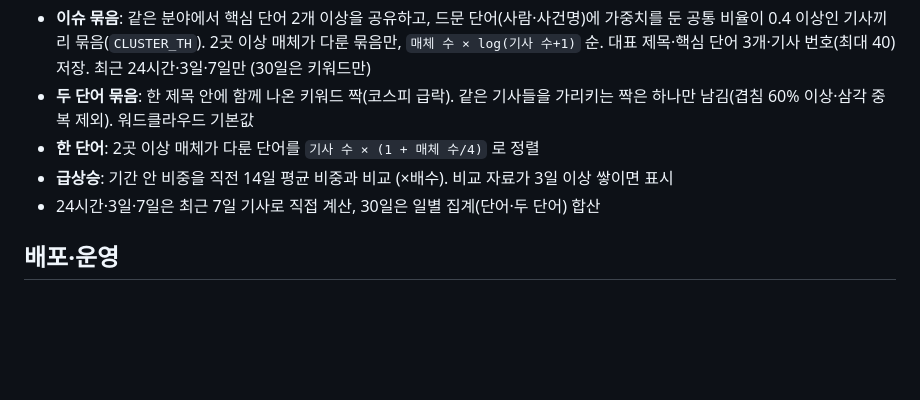
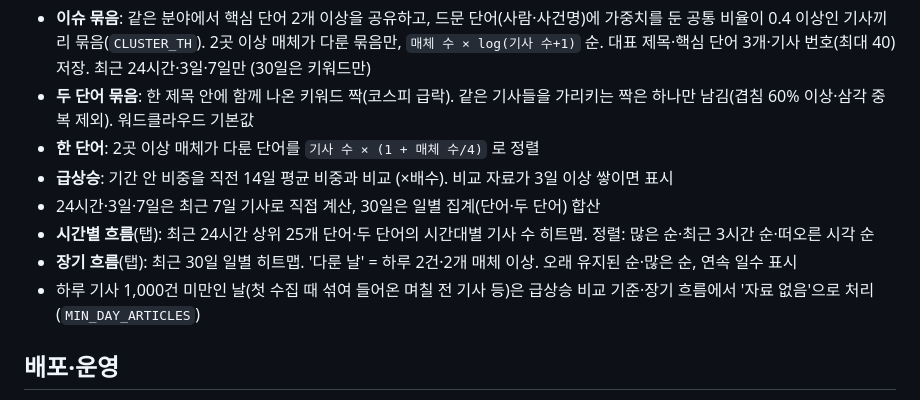
Before and after one commit to bluebird1131-spec/issue-keyword, a Markdown page: README.md, the part around the change. Rendered like a GitHub page; blank space fills up the shorter version.

Commit message:
README: 시간별·장기 흐름 설명
Co-Authored-By: Claude Opus 5.5 <noreply@anthropic.com>

```diff
--- a/README.md
+++ b/README.md
@@ -38,6 +38,9 @@
 - **한 단어**: 2곳 이상 매체가 다룬 단어를 `기사 수 × (1 + 매체 수/4)` 로 정렬
 - **급상승**: 기간 안 비중을 직전 14일 평균 비중과 비교 (×배수). 비교 자료가 3일 이상 쌓이면 표시
 - 24시간·3일·7일은 최근 7일 기사로 직접 계산, 30일은 일별 집계(단어·두 단어) 합산
+- **시간별 흐름**(탭): 최근 24시간 상위 25개 단어·두 단어의 시간대별 기사 수 히트맵. 정렬: 많은 순·최근 3시간 순·떠오른 시각 순
+- **장기 흐름**(탭): 최근 30일 일별 히트맵. '다룬 날' = 하루 2건·2개 매체 이상. 오래 유지된 순·많은 순, 연속 일수 표시
+- 하루 기사 1,000건 미만인 날(첫 수집 때 섞여 들어온 며칠 전 기사 등)은 급상승 비교 기준·장기 흐름에서 '자료 없음'으로 처리 (`MIN_DAY_ARTICLES`)
 
 ## 배포·운영
 
```
